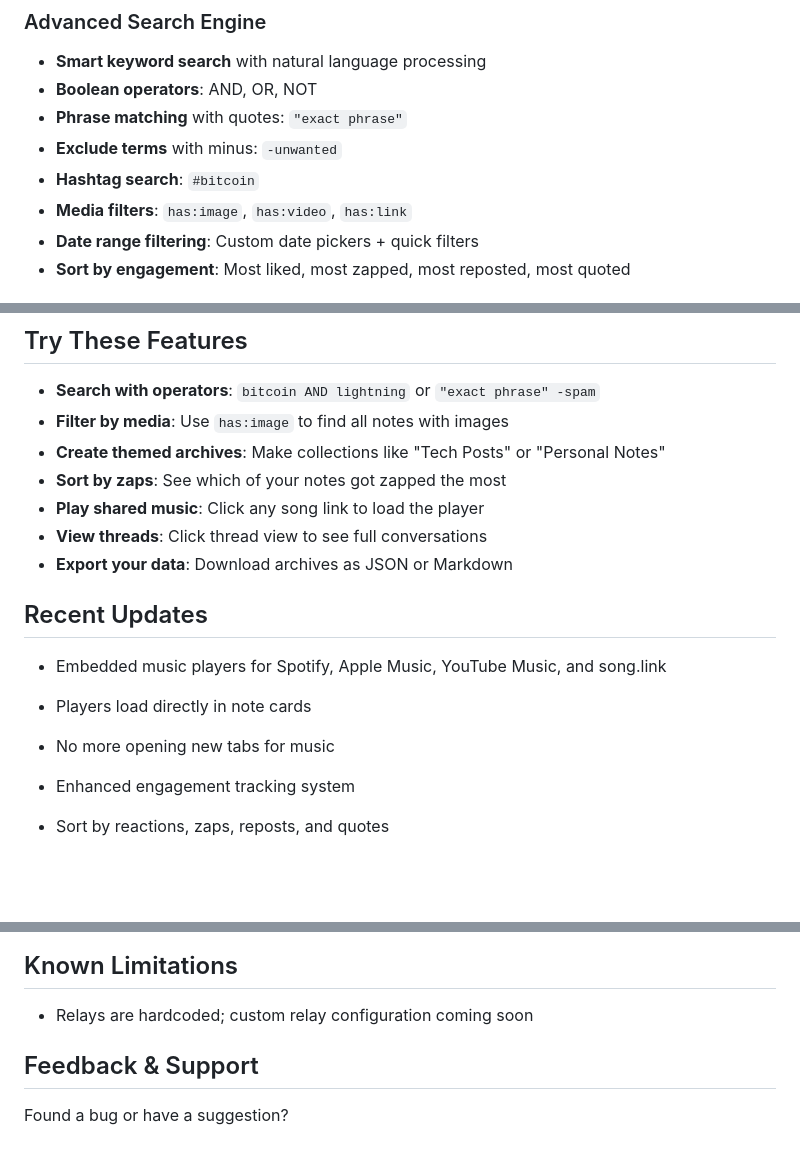
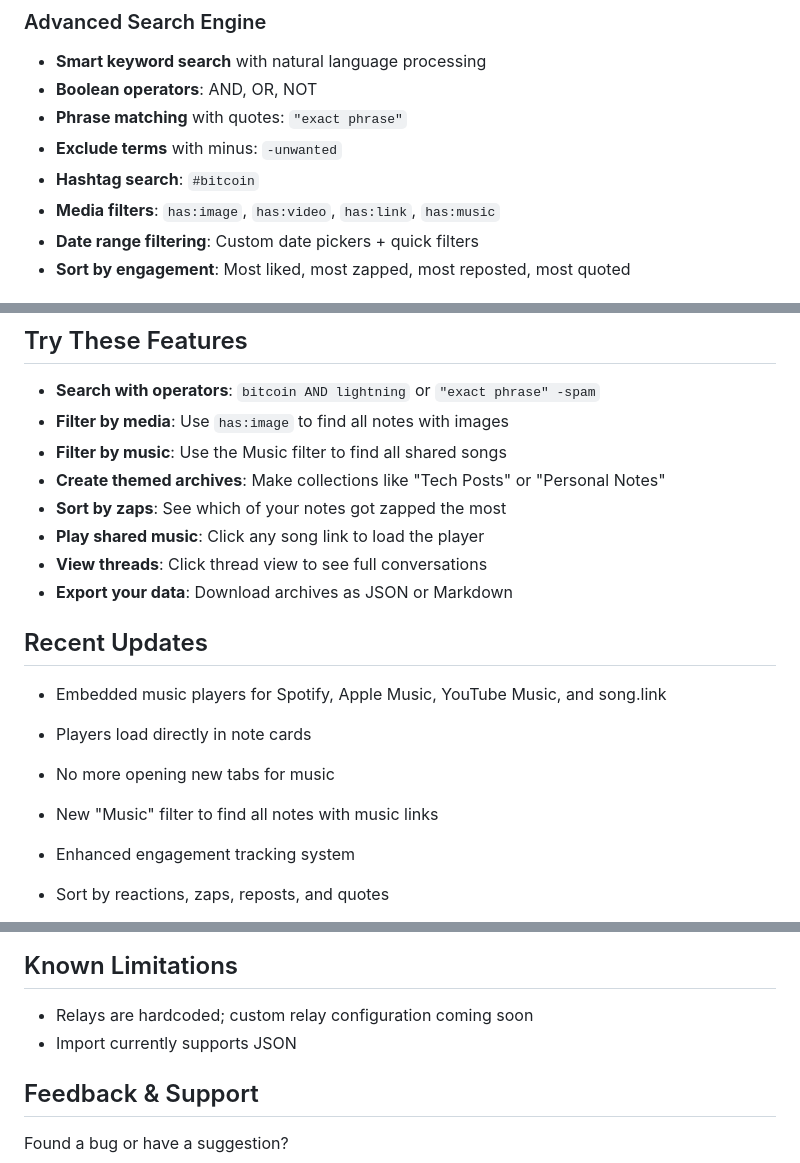
Before and after one commit to rome539/nostr-archive, a Markdown page: README.md, 3 parts joined by grey strips. Rendered like a GitHub page; blank space fills up the shorter version.

```diff
--- a/README.md
+++ b/README.md
@@ -31,7 +31,7 @@ A powerful browser-based app to view, search, filter, and archive your Nostr not
 - **Phrase matching** with quotes: `"exact phrase"`
 - **Exclude terms** with minus: `-unwanted`
 - **Hashtag search**: `#bitcoin`
-- **Media filters**: `has:image`, `has:video`, `has:link`
+- **Media filters**: `has:image`, `has:video`, `has:link`, `has:music`
 - **Date range filtering**: Custom date pickers + quick filters
 - **Sort by engagement**: Most liked, most zapped, most reposted, most quoted
 
@@ -91,6 +91,7 @@ A powerful browser-based app to view, search, filter, and archive your Nostr not
 
 - **Search with operators**: `bitcoin AND lightning` or `"exact phrase" -spam`
 - **Filter by media**: Use `has:image` to find all notes with images
+- **Filter by music**: Use the Music filter to find all shared songs
 - **Create themed archives**: Make collections like "Tech Posts" or "Personal Notes"
 - **Sort by zaps**: See which of your notes got zapped the most
 - **Play shared music**: Click any song link to load the player
@@ -102,6 +103,7 @@ A powerful browser-based app to view, search, filter, and archive your Nostr not
 - Embedded music players for Spotify, Apple Music, YouTube Music, and song.link
 - Players load directly in note cards
 - No more opening new tabs for music
+- New "Music" filter to find all notes with music links
 
 - Enhanced engagement tracking system
 - Sort by reactions, zaps, reposts, and quotes
@@ -129,6 +131,7 @@ A powerful browser-based app to view, search, filter, and archive your Nostr not
 ## Known Limitations
 
 - Relays are hardcoded; custom relay configuration coming soon
+- Import currently supports JSON
 
 ## Feedback & Support
 
```
